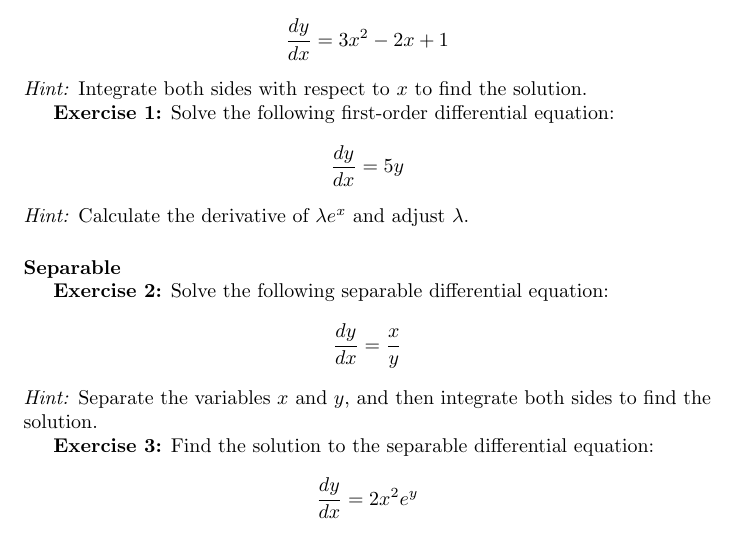
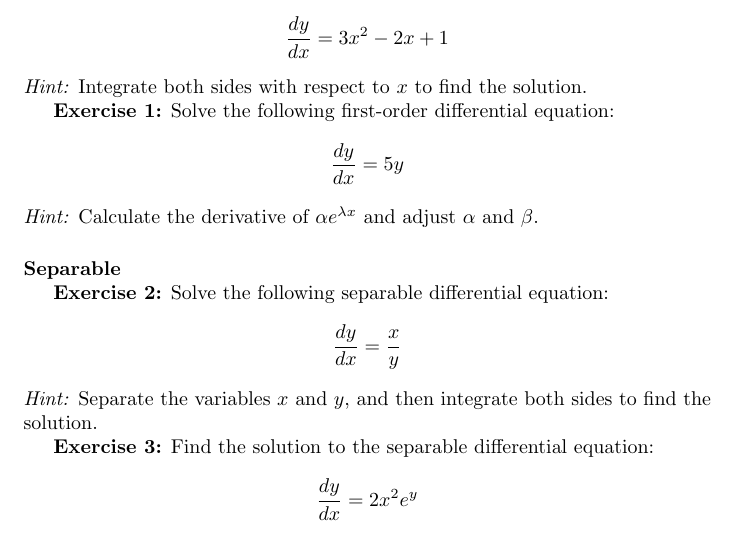
Before and after one commit to pauldubois98/RefresherMaths2023, a LaTeX problem sheet (ExercisesSet4/ExercisesCalculusBis.tex): part of page 1 of 3, cut so that both start at the same text. Compiled offline with pdfLaTeX.

Commit message:
typo & more general form

```diff
--- a/ExercisesSet4/ExercisesCalculusBis.tex
+++ b/ExercisesSet4/ExercisesCalculusBis.tex
@@ -45,7 +45,8 @@
 	\[
 	\frac{dy}{dx} = 5y
 	\]
-	\textit{Hint:} Calculate the derivative of $\lambda e^x$ and adjust $\lambda$.
+	\textit{Hint:} Calculate the derivative of $\alpha e^{\lambda x}$ and adjust $\alpha$ and $\beta$.
+
 
 	\paragraph{Separable}\mbox{}
 
```
Also changed, not shown: ExercisesSet4/ExercisesCalculusBis.pdf.
